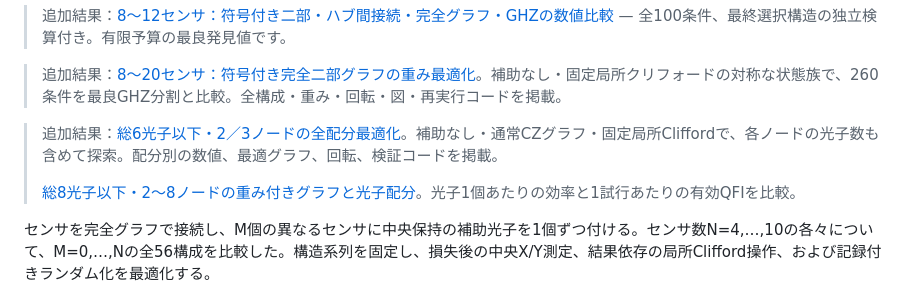
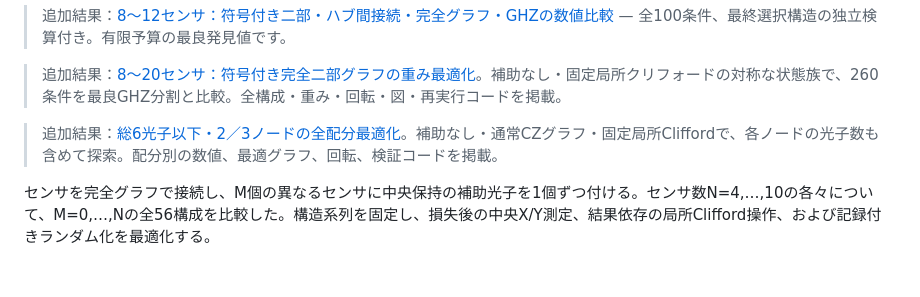
Before and after one commit to hamaneru25/research, a Markdown page: README.md, the part around the change. GitHub-like rendering; blank space fills up the shorter version.

```diff
--- a/README.md
+++ b/README.md
@@ -5,8 +5,6 @@
 > 追加結果：[8〜20センサ：符号付き完全二部グラフの重み最適化](signed_bipartite_scaling/README.md)。補助なし・固定局所クリフォードの対称な状態族で、260条件を最良GHZ分割と比較。全構成・重み・回転・図・再実行コードを掲載。
 
 > 追加結果：[総6光子以下・2／3ノードの全配分最適化](multiphoton_allocation_N2_3_L6/README.md)。補助なし・通常CZグラフ・固定局所Cliffordで、各ノードの光子数も含めて探索。配分別の数値、最適グラフ、回転、検証コードを掲載。
->
-> [総8光子以下・2〜8ノードの重み付きグラフと光子配分](expanded_weighted_allocation_N2_5_L8/README.md)。光子1個あたりの効率と1試行あたりの有効QFIを比較。
 
 センサを完全グラフで接続し、M個の異なるセンサに中央保持の補助光子を1個ずつ付ける。センサ数N=4,…,10の各々について、M=0,…,Nの全56構成を比較した。構造系列を固定し、損失後の中央X/Y測定、結果依存の局所Clifford操作、および記録付きランダム化を最適化する。
 
```
Also changed, not shown: expanded_weighted_allocation_N2_5_L8/README.md (+17 -30 lines), expanded_weighted_allocation_N2_5_L8/results/efficiency.png, expanded_weighted_allocation_N2_5_L8/results/gain_vs_L6.png, 6 other files.
